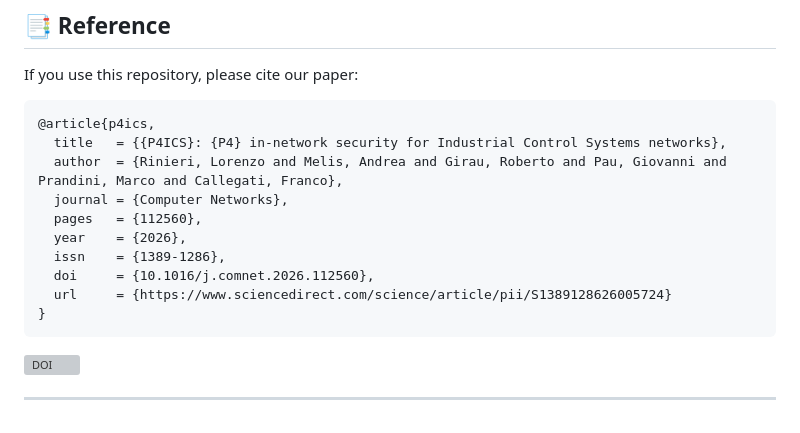
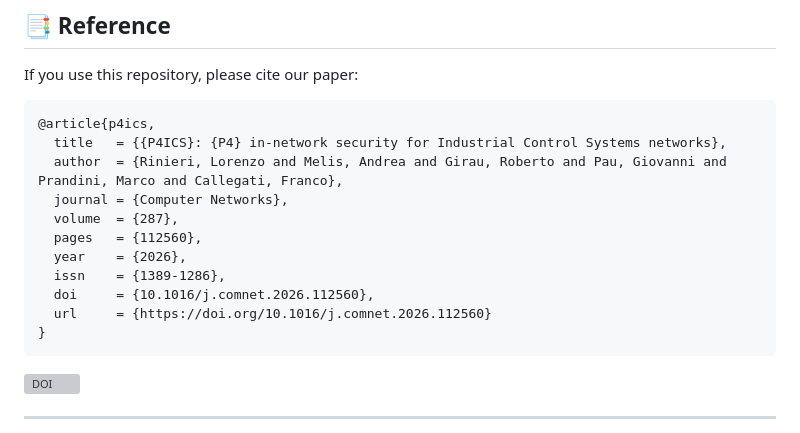
Before and after one commit to UniboSecurityResearch/P4ICS, a Markdown page: README.md, the part around the change. GitHub-like rendering; grey boxes are pictures that could not be loaded.

Commit message:
Fix DOI URL for P4ICS article
Updated the DOI URL for the P4ICS article in the README.

````diff
--- a/README.md
+++ b/README.md
@@ -160,11 +160,12 @@ If you use this repository, please cite our paper:
   title   = {{P4ICS}: {P4} in-network security for Industrial Control Systems networks},
   author  = {Rinieri, Lorenzo and Melis, Andrea and Girau, Roberto and Pau, Giovanni and Prandini, Marco and Callegati, Franco},
   journal = {Computer Networks},
+  volume  = {287},
   pages   = {112560},
   year    = {2026},
   issn    = {1389-1286},
   doi     = {10.1016/j.comnet.2026.112560},
-  url     = {https://www.sciencedirect.com/science/article/pii/S1389128626005724}
+  url     = {https://doi.org/10.1016/j.comnet.2026.112560}
 }
 ```
 
````
